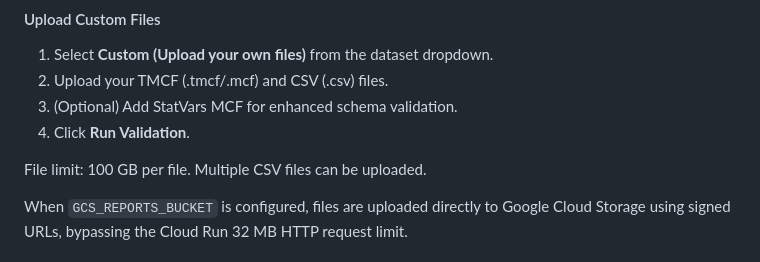
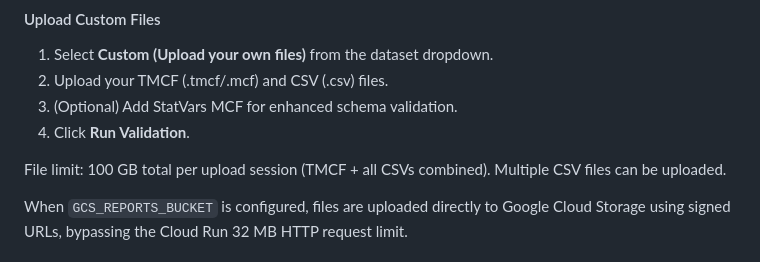
Before and after one commit to syed11cs/dc-import-validator, a Markdown page: README.md, the part around the change. Drawn GitHub-style.

Commit message:
docs: fix README upload limit wording
- Clarify 100 GB limit is per upload session, not per file
- Align docs with frontend/GCS aggregate size enforcement

```diff
--- a/README.md
+++ b/README.md
@@ -96,7 +96,7 @@ The web interface makes validation accessible to everyone:
 3. (Optional) Add StatVars MCF for enhanced schema validation.
 4. Click **Run Validation**.
 
-File limit: 100 GB per file. Multiple CSV files can be uploaded.
+File limit: 100 GB total per upload session (TMCF + all CSVs combined). Multiple CSV files can be uploaded.
 
 When `GCS_REPORTS_BUCKET` is configured, files are uploaded directly to Google Cloud Storage using signed URLs, bypassing the Cloud Run 32 MB HTTP request limit.
 
```
